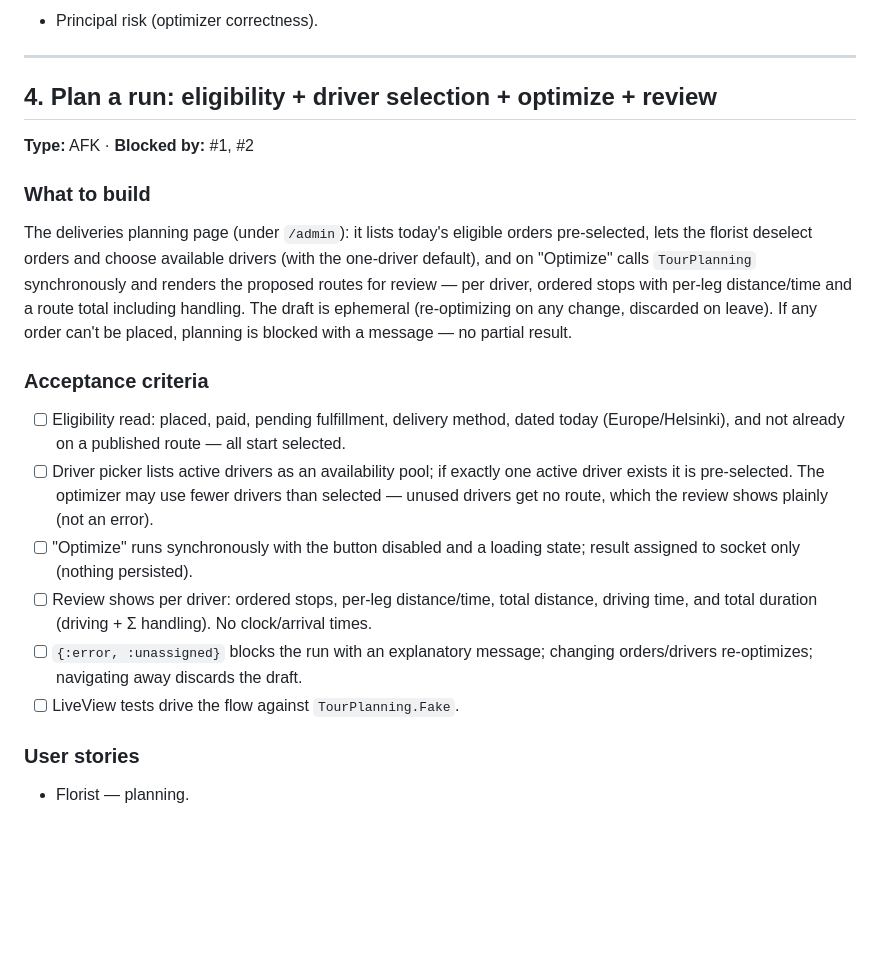
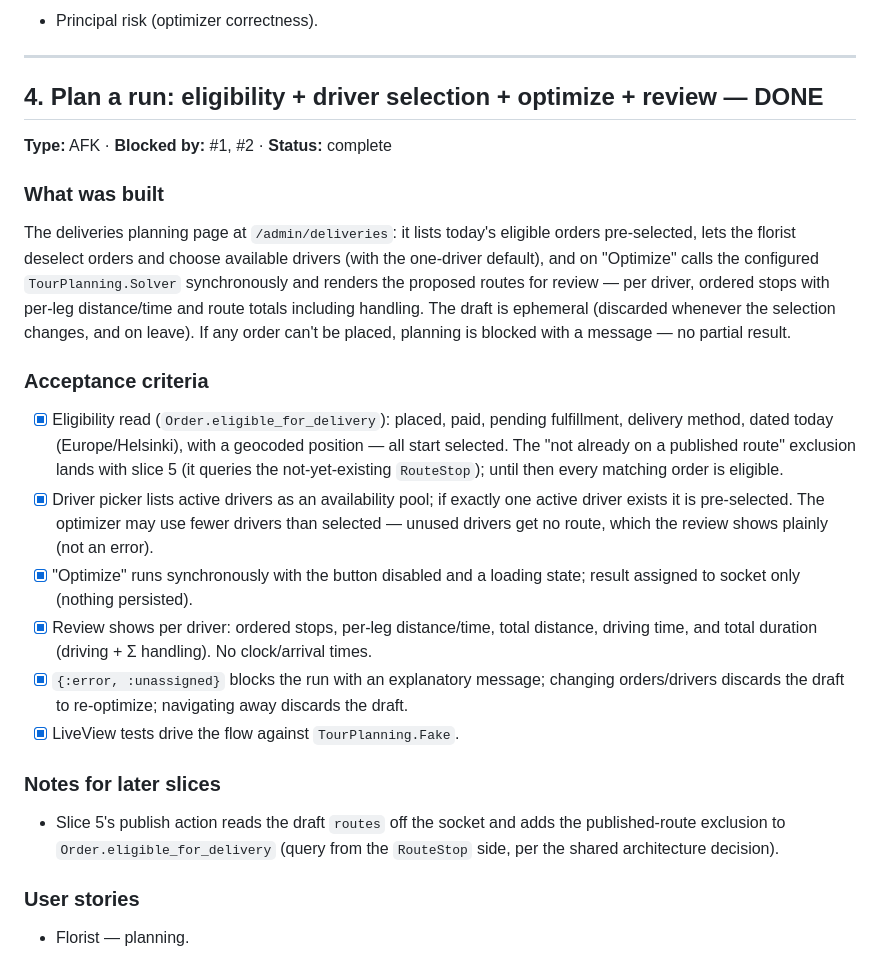
Before and after one commit to davemccrea/edenflowers_store, a Markdown page: plan/delivery-dispatch-issues.md, the part around the change. Drawn GitHub-style; blank space fills up the shorter version.

Commit message:
Mark slice 4 (plan a run) complete in delivery plan

```diff
--- a/plan/delivery-dispatch-issues.md
+++ b/plan/delivery-dispatch-issues.md
@@ -158,34 +158,42 @@ location (open route); each order maps to a delivery job carrying the handling d
 
 ---
 
-## 4. Plan a run: eligibility + driver selection + optimize + review
+## 4. Plan a run: eligibility + driver selection + optimize + review — DONE
 
-**Type:** AFK · **Blocked by:** #1, #2
+**Type:** AFK · **Blocked by:** #1, #2 · **Status:** complete
 
-### What to build
+### What was built
 
-The deliveries planning page (under `/admin`): it lists today's eligible orders
+The deliveries planning page at `/admin/deliveries`: it lists today's eligible orders
 pre-selected, lets the florist deselect orders and choose available drivers (with the
-one-driver default), and on "Optimize" calls `TourPlanning` synchronously and renders
-the proposed routes for review — per driver, ordered stops with per-leg distance/time
-and a route total including handling. The draft is ephemeral (re-optimizing on any
-change, discarded on leave). If any order can't be placed, planning is blocked with a
-message — no partial result.
+one-driver default), and on "Optimize" calls the configured `TourPlanning.Solver`
+synchronously and renders the proposed routes for review — per driver, ordered stops with
+per-leg distance/time and route totals including handling. The draft is ephemeral
+(discarded whenever the selection changes, and on leave). If any order can't be placed,
+planning is blocked with a message — no partial result.
 
 ### Acceptance criteria
 
-- [ ] Eligibility read: placed, paid, pending fulfillment, delivery method, dated today
-      (Europe/Helsinki), and not already on a published route — all start selected.
-- [ ] Driver picker lists active drivers as an availability pool; if exactly one active
+- [x] Eligibility read (`Order.eligible_for_delivery`): placed, paid, pending fulfillment,
+      delivery method, dated today (Europe/Helsinki), with a geocoded position — all start
+      selected. The "not already on a published route" exclusion lands with slice 5 (it
+      queries the not-yet-existing `RouteStop`); until then every matching order is eligible.
+- [x] Driver picker lists active drivers as an availability pool; if exactly one active
       driver exists it is pre-selected. The optimizer may use fewer drivers than selected
       — unused drivers get no route, which the review shows plainly (not an error).
-- [ ] "Optimize" runs synchronously with the button disabled and a loading state; result
+- [x] "Optimize" runs synchronously with the button disabled and a loading state; result
       assigned to socket only (nothing persisted).
-- [ ] Review shows per driver: ordered stops, per-leg distance/time, total distance,
+- [x] Review shows per driver: ordered stops, per-leg distance/time, total distance,
       driving time, and total duration (driving + Σ handling). No clock/arrival times.
-- [ ] `{:error, :unassigned}` blocks the run with an explanatory message; changing
-      orders/drivers re-optimizes; navigating away discards the draft.
-- [ ] LiveView tests drive the flow against `TourPlanning.Fake`.
+- [x] `{:error, :unassigned}` blocks the run with an explanatory message; changing
+      orders/drivers discards the draft to re-optimize; navigating away discards the draft.
+- [x] LiveView tests drive the flow against `TourPlanning.Fake`.
+
+### Notes for later slices
+
+- Slice 5's publish action reads the draft `routes` off the socket and adds the
+  published-route exclusion to `Order.eligible_for_delivery` (query from the `RouteStop`
+  side, per the shared architecture decision).
 
 ### User stories
 
```
